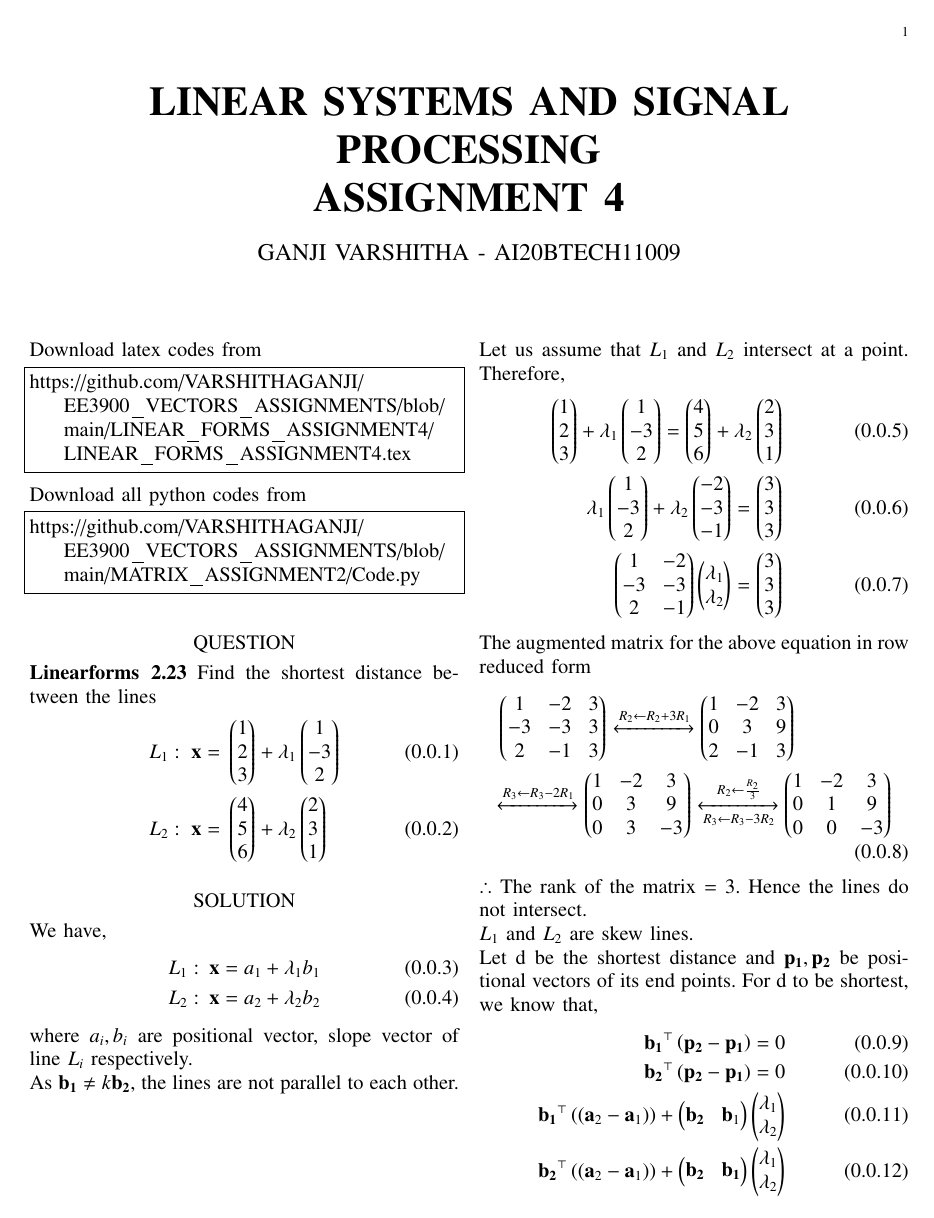
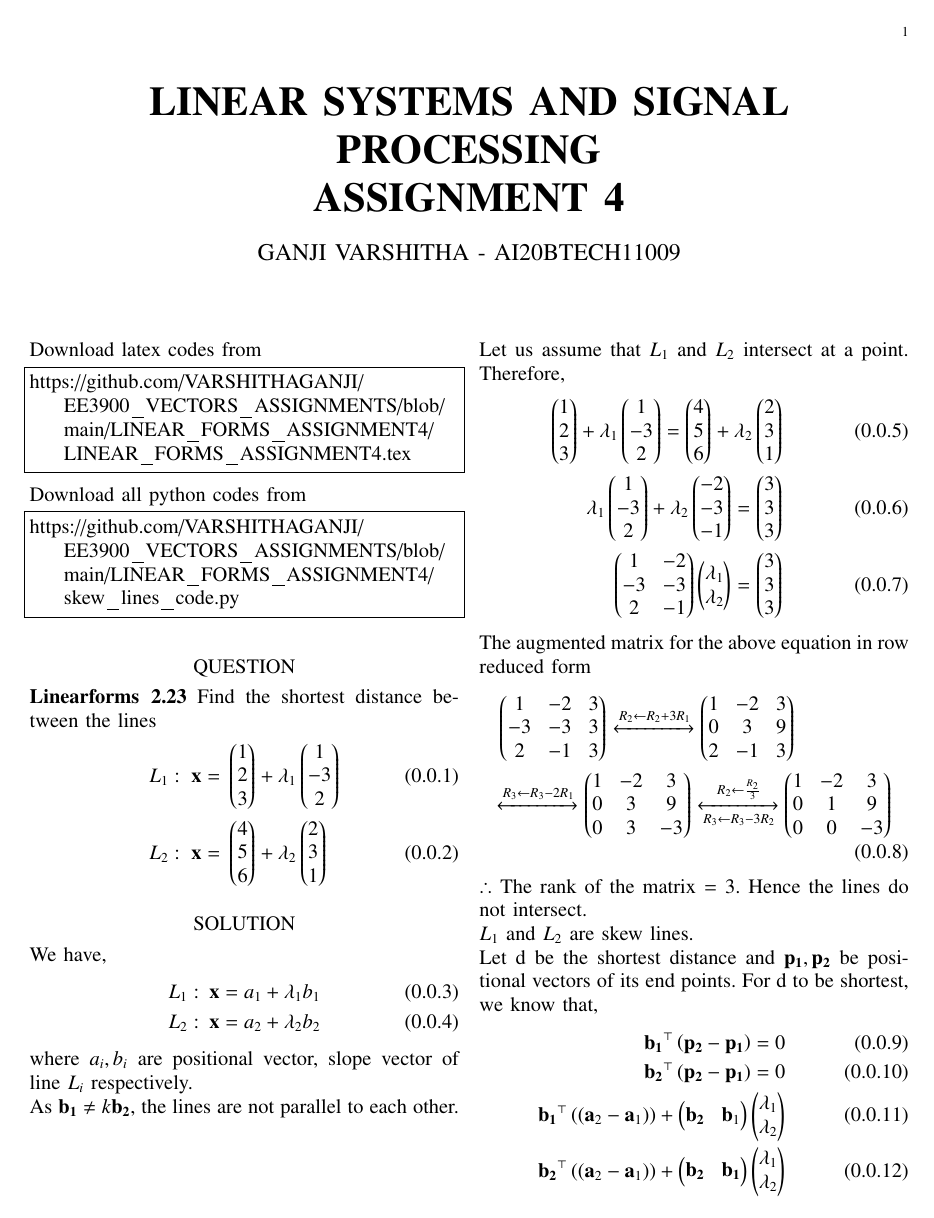
Before and after one commit to VARSHITHAGANJI/EE3900_VECTORS_ASSIGNMENTS, a LaTeX problem sheet (LINEAR_FORMS_ASSIGNMENT4/LINEAR_FORMS_ASSIGNMENT4.tex): page 1 of 2. Compiled offline with pdfLaTeX.

Commit message:
Update LINEAR_FORMS_ASSIGNMENT4.tex

```diff
--- a/LINEAR_FORMS_ASSIGNMENT4/LINEAR_FORMS_ASSIGNMENT4.tex
+++ b/LINEAR_FORMS_ASSIGNMENT4/LINEAR_FORMS_ASSIGNMENT4.tex
@@ -143,7 +143,7 @@ https://github.com/VARSHITHAGANJI/EE3900_VECTORS_ASSIGNMENTS/blob/main/LINEAR_FO
 \end{lstlisting}
 Download all python codes from
 \begin{lstlisting}
-https://github.com/VARSHITHAGANJI/EE3900_VECTORS_ASSIGNMENTS/blob/main/MATRIX_ASSIGNMENT2/Code.py
+https://github.com/VARSHITHAGANJI/EE3900_VECTORS_ASSIGNMENTS/blob/main/LINEAR_FORMS_ASSIGNMENT4/skew_lines_code.py
 \end{lstlisting}
 \section*{QUESTION}
 \textbf{Linearforms 2.23}
```
